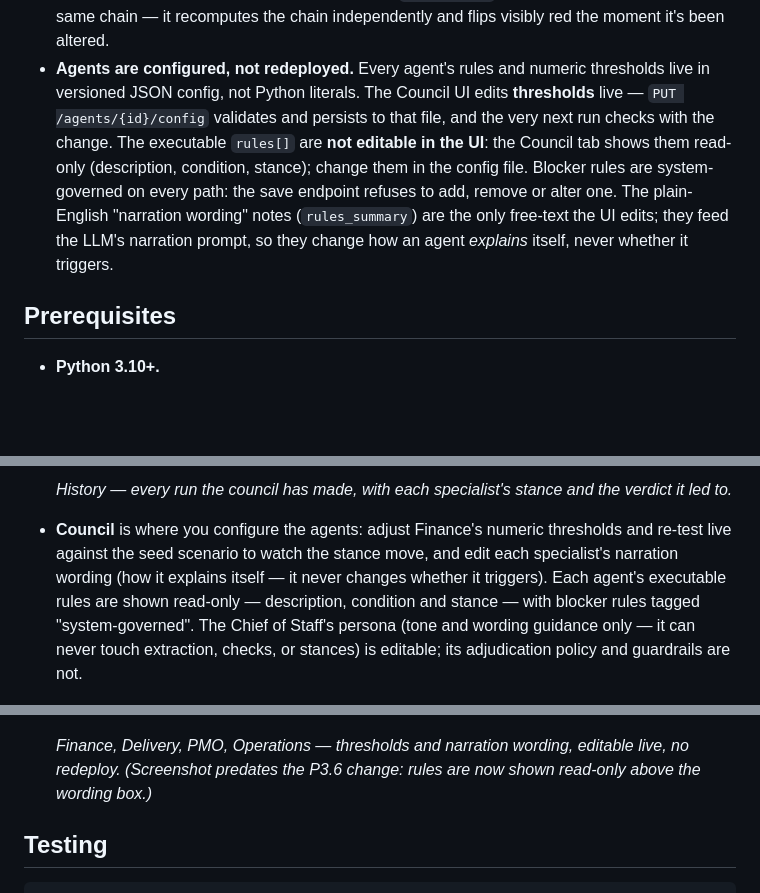
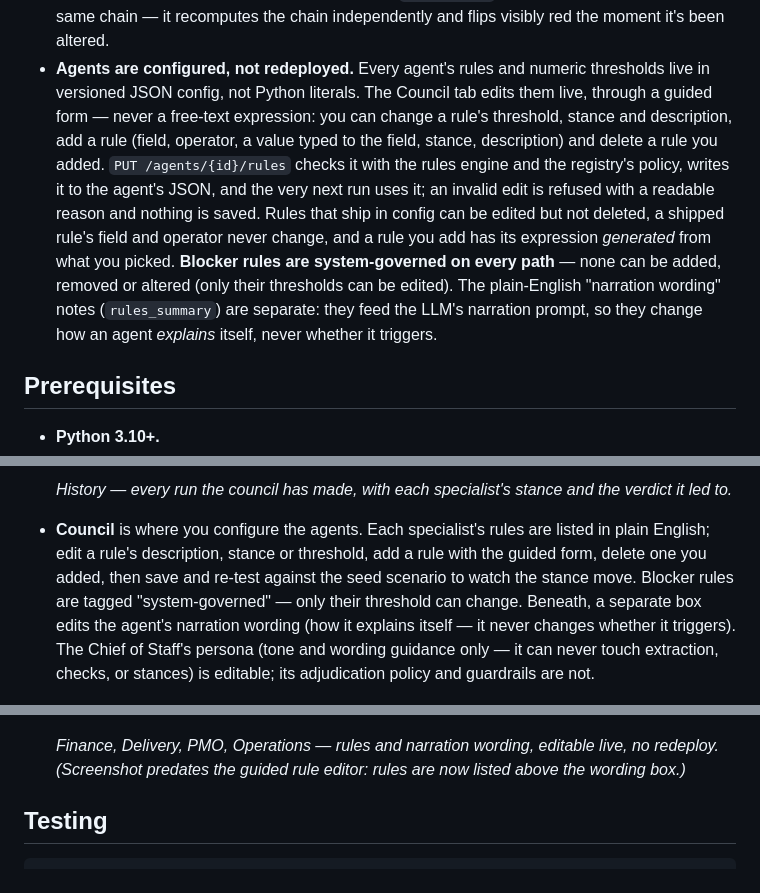
Before and after one commit to anujjupadhyayy-ops/consilium, a Markdown page: README.md, 3 parts joined by grey strips. GitHub-like rendering; blank space fills up the shorter version.

Commit message:
docs: rules are editable in the Council tab through a guided form
Co-Authored-By: Claude Sonnet 5 <noreply@anthropic.com>

```diff
--- a/README.md
+++ b/README.md
@@ -96,14 +96,17 @@ indicator makes that state visible rather than silent.
   any past line breaks every hash after it. `/audit.html` is a governance viewer over the same
   chain — it recomputes the chain independently and flips visibly red the moment it's been altered.
 - **Agents are configured, not redeployed.** Every agent's rules and numeric thresholds live in
-  versioned JSON config, not Python literals. The Council UI edits **thresholds** live —
-  `PUT /agents/{id}/config` validates and persists to that file, and the very next run checks with
-  the change. The executable `rules[]` are **not editable in the UI**: the Council tab shows them
-  read-only (description, condition, stance); change them in the config file. Blocker rules are
-  system-governed on every path: the save endpoint refuses to add, remove or alter one. The
-  plain-English "narration wording" notes (`rules_summary`) are the only free-text the UI edits;
-  they feed the LLM's narration prompt, so they change how an agent *explains* itself, never
-  whether it triggers.
+  versioned JSON config, not Python literals. The Council tab edits them live, through a guided
+  form — never a free-text expression: you can change a rule's threshold, stance and description,
+  add a rule (field, operator, a value typed to the field, stance, description) and delete a rule
+  you added. `PUT /agents/{id}/rules` checks it with the rules engine and the registry's policy,
+  writes it to the agent's JSON, and the very next run uses it; an invalid edit is refused with a
+  readable reason and nothing is saved. Rules that ship in config can be edited but not deleted, a
+  shipped rule's field and operator never change, and a rule you add has its expression *generated*
+  from what you picked. **Blocker rules are system-governed on every path** — none can be added,
+  removed or altered (only their thresholds can be edited). The plain-English "narration wording"
+  notes (`rules_summary`) are separate: they feed the LLM's narration prompt, so they change how an
+  agent *explains* itself, never whether it triggers.
 
 ## Prerequisites
 
@@ -212,19 +215,18 @@ you can try both a seed scenario and your own free-text decision immediately.
 
   *History — every run the council has made, with each specialist's stance and the verdict it led to.*
 
-- **Council** is where you configure the agents: adjust Finance's numeric thresholds and re-test
-  live against the seed scenario to watch the stance move, and edit each specialist's narration
-  wording (how it explains itself — it never changes whether it triggers). Each agent's executable
-  rules are shown read-only — description, condition and stance — with blocker rules tagged
-  "system-governed". The Chief of
-  Staff's persona (tone and wording guidance only — it can never touch extraction, checks, or
+- **Council** is where you configure the agents. Each specialist's rules are listed in plain
+  English; edit a rule's description, stance or threshold, add a rule with the guided form, delete
+  one you added, then save and re-test against the seed scenario to watch the stance move. Blocker
+  rules are tagged "system-governed" — only their threshold can change. Beneath, a separate box
+  edits the agent's narration wording (how it explains itself — it never changes whether it
+  triggers). The Chief of Staff's persona (tone and wording guidance only — it can never touch extraction, checks, or
   stances) is editable; its adjudication policy and guardrails are not.
 
   ![The specialists grid: Finance, Delivery, PMO and Operations, each with a wording list](docs/images/council-specialists.png)
 
-  *Finance, Delivery, PMO, Operations — thresholds and narration wording, editable live, no
-  redeploy. (Screenshot predates the P3.6 change: rules are now shown read-only above the wording
-  box.)*
+  *Finance, Delivery, PMO, Operations — rules and narration wording, editable live, no redeploy.
+  (Screenshot predates the guided rule editor: rules are now listed above the wording box.)*
 
 ## Testing
 
```
Also changed, not shown: other parts of README.md (+3 -2 lines), docs/ARCHITECTURE.md (+9 -4 lines), docs/DESIGN-TOKENS.md (+6 -4 lines).
